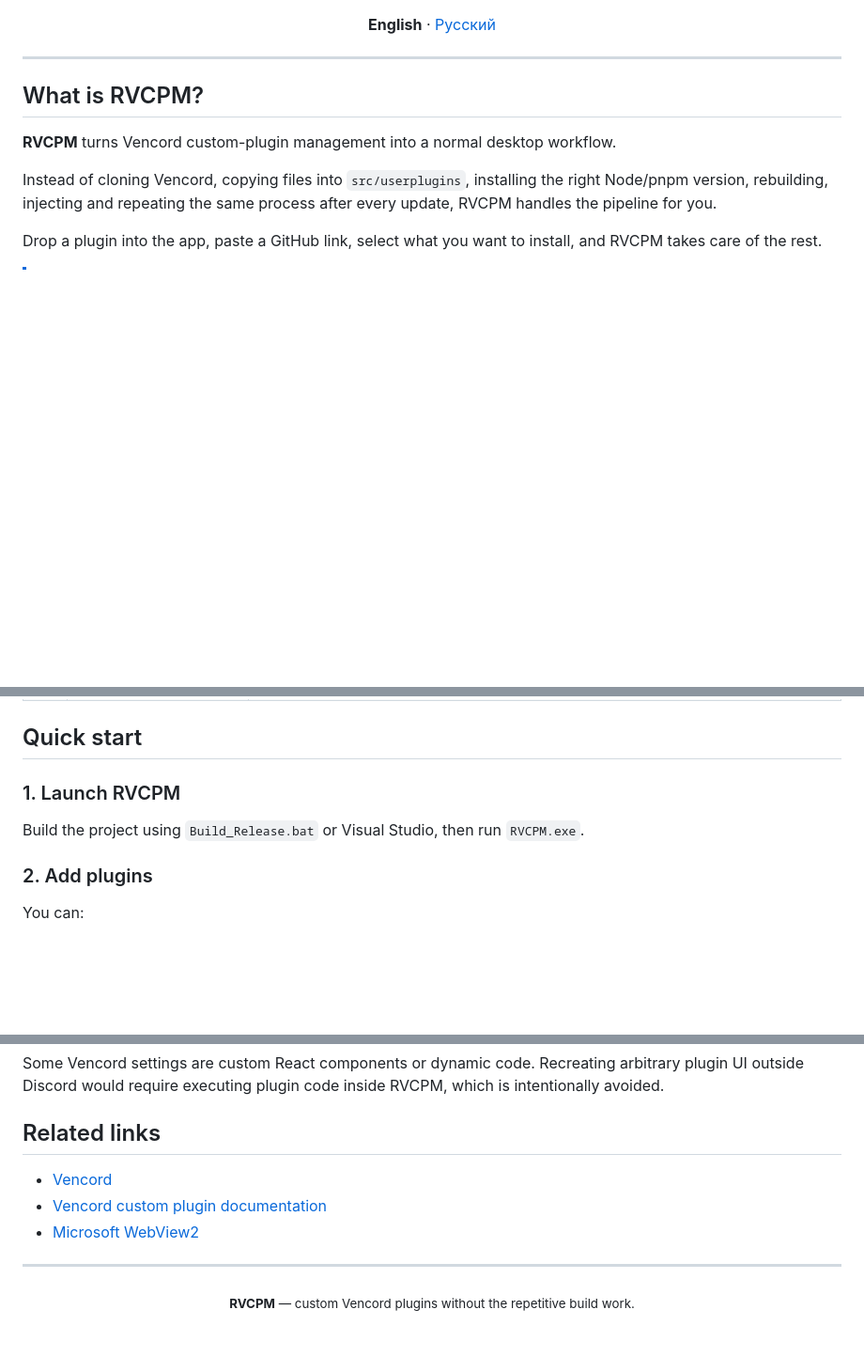
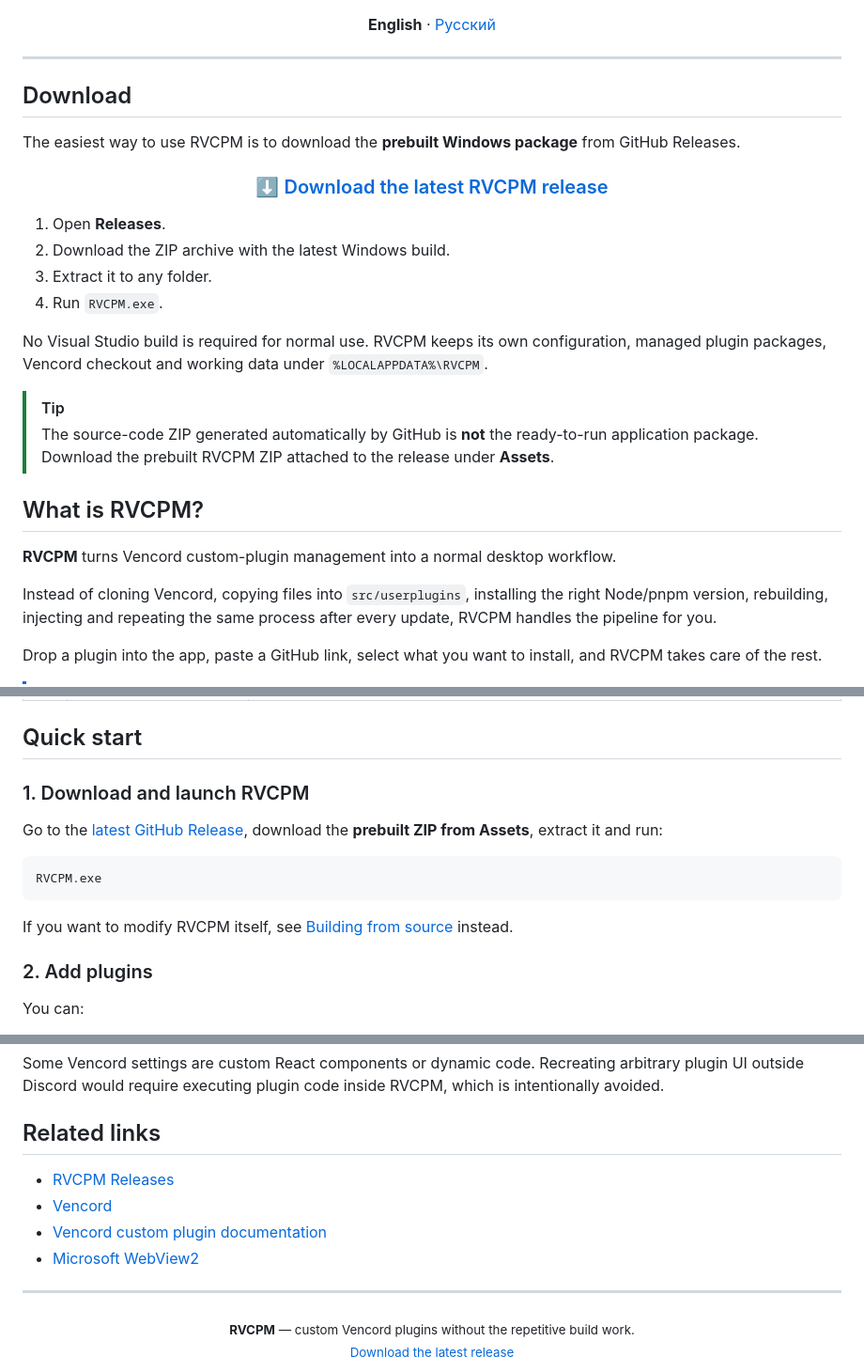
Before and after one commit to RRRiderrr/RVCPM, a Markdown page: README.md, 3 parts joined by grey strips. Shown at 94% size. GitHub-like rendering; folded sections open; blank space fills up the shorter version.

````diff
--- a/README.md
+++ b/README.md
@@ -16,6 +17,26 @@
 </div>
 
 ---
+
+## Download
+
+The easiest way to use RVCPM is to download the **prebuilt Windows package** from GitHub Releases.
+
+<div align="center">
+
+### [⬇ Download the latest RVCPM release](../../releases/latest)
+
+</div>
+
+1. Open **Releases**.
+2. Download the ZIP archive with the latest Windows build.
+3. Extract it to any folder.
+4. Run `RVCPM.exe`.
+
+No Visual Studio build is required for normal use. RVCPM keeps its own configuration, managed plugin packages, Vencord checkout and working data under `%LOCALAPPDATA%\RVCPM`.
+
+> [!TIP]
+> The source-code ZIP generated automatically by GitHub is **not** the ready-to-run application package. Download the prebuilt RVCPM ZIP attached to the release under **Assets**.
 
 ## What is RVCPM?
 
@@ -47,9 +68,15 @@ Drop a plugin into the app, paste a GitHub link, select what you want to install
 
 ## Quick start
 
-### 1. Launch RVCPM
+### 1. Download and launch RVCPM
 
-Build the project using `Build_Release.bat` or Visual Studio, then run `RVCPM.exe`.
+Go to the [latest GitHub Release](../../releases/latest), download the **prebuilt ZIP from Assets**, extract it and run:
+
+```text
+RVCPM.exe
+```
+
+If you want to modify RVCPM itself, see [Building from source](#building-from-source) instead.
 
 ### 2. Add plugins
 
@@ -348,6 +377,7 @@ Some Vencord settings are custom React components or dynamic code. Recreating ar
 
 ## Related links
 
+- [RVCPM Releases](../../releases/latest)
 - [Vencord](https://github.com/Vendicated/Vencord)
 - [Vencord custom plugin documentation](https://docs.vencord.dev/installing/custom-plugins/)
 - [Microsoft WebView2](https://developer.microsoft.com/microsoft-edge/webview2/)
@@ -355,5 +385,6 @@ Some Vencord settings are custom React components or dynamic code. Recreating ar
 ---
 
 <div align="center">
-  <sub><b>RVCPM</b> — custom Vencord plugins without the repetitive build work.</sub>
+  <sub><b>RVCPM</b> — custom Vencord plugins without the repetitive build work.</sub><br>
+  <sub><a href="../../releases/latest">Download the latest release</a></sub>
 </div>
````
Also changed, not shown: other parts of README.md (+4 -1 lines).
